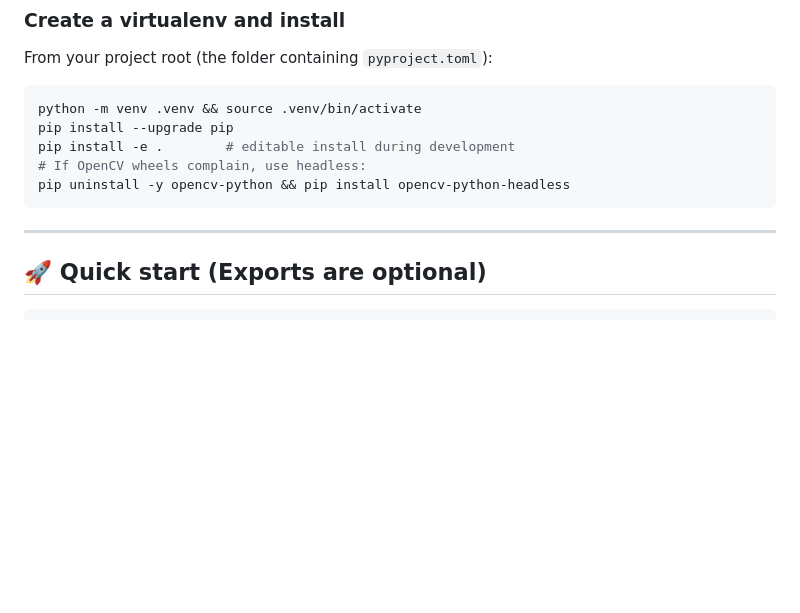
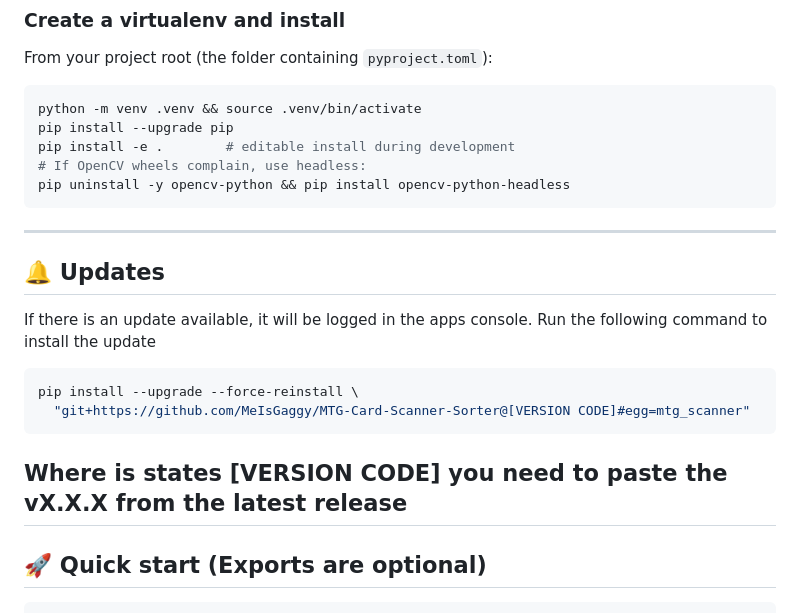
Before and after one commit to MeIsGaggy/MTG-Card-Scanner-Sorter, a Markdown page: README.md, the part around the change. GitHub-like rendering; blank space fills up the shorter version.

````diff
--- a/README.md
+++ b/README.md
@@ -55,7 +55,17 @@ pip install -e .        # editable install during development
 # If OpenCV wheels complain, use headless:
 pip uninstall -y opencv-python && pip install opencv-python-headless
 ```
+---
 
+## 🔔 Updates
+
+If there is an update available, it will be logged in the apps console. Run the following command to install the update
+
+```bash
+pip install --upgrade --force-reinstall \
+  "git+https://github.com/MeIsGaggy/MTG-Card-Scanner-Sorter@[VERSION CODE]#egg=mtg_scanner"
+```
+Where is states [VERSION CODE] you need to paste the vX.X.X from the latest release
 ---
 
 ## 🚀 Quick start (Exports are optional)
````
